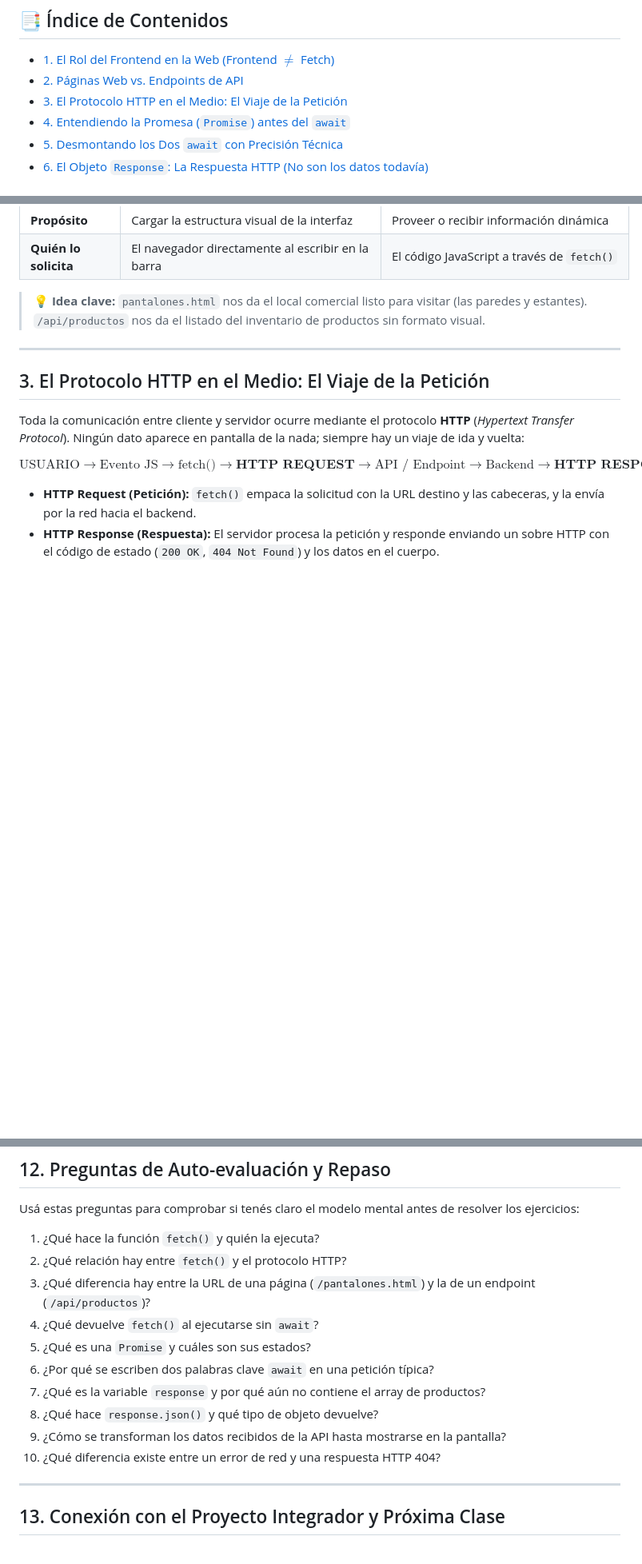
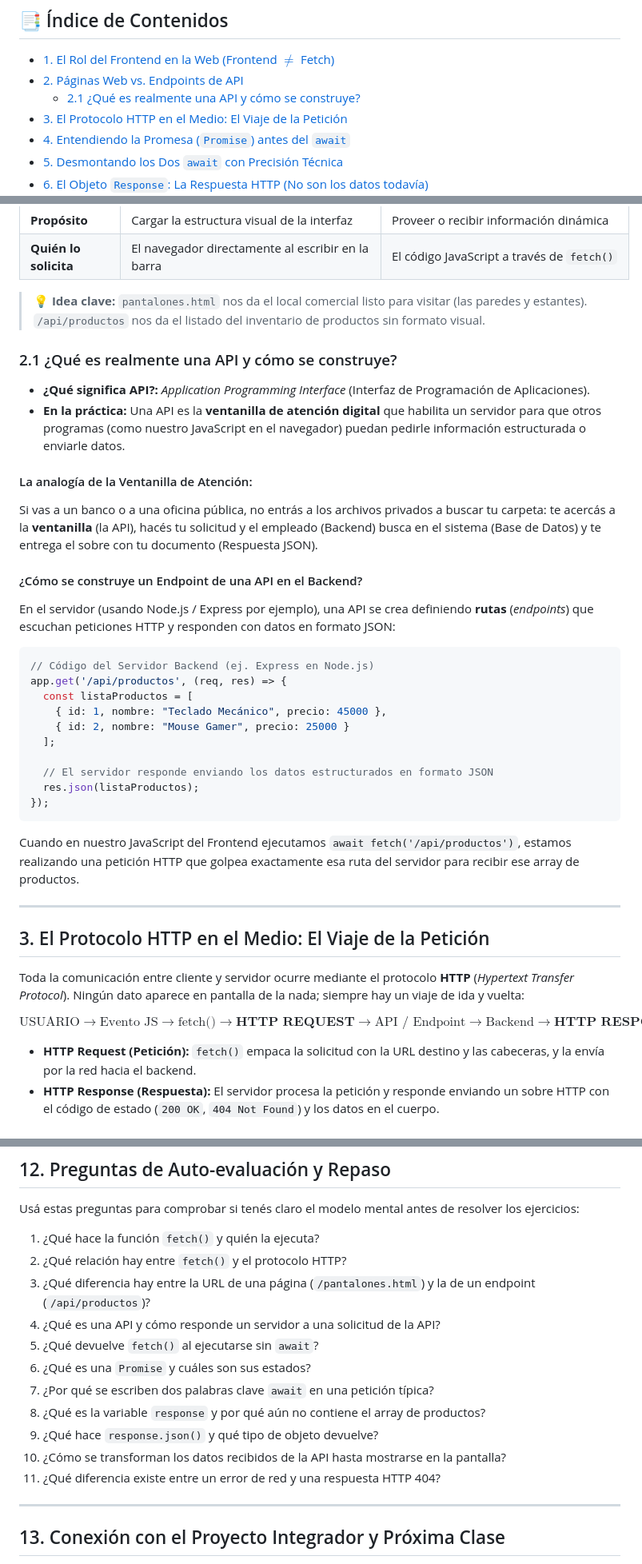
Before and after one commit to eest5-moviles-2026/moviles-2026, a Markdown page: clases/clase-05/js-teoria.md, 3 parts joined by grey strips. Shown at 80% size. Drawn GitHub-style; blank space fills up the shorter version.

Commit message:
docs(clase-05): agregar explicacion intuitiva sobre que es una API y su construccion

````diff
--- a/clases/clase-05/js-teoria.md
+++ b/clases/clase-05/js-teoria.md
@@ -28,6 +28,7 @@ Esta guía consolida los conceptos fundamentales del asincronismo en JavaScript
 
 * [1. El Rol del Frontend en la Web (Frontend $\neq$ Fetch)](#1-el-rol-del-frontend-en-la-web-frontend--fetch)
 * [2. Páginas Web vs. Endpoints de API](#2-páginas-web-vs-endpoints-de-api)
+  * [2.1 ¿Qué es realmente una API y cómo se construye?](#21-qué-es-realmente-una-api-y-cómo-se-construye)
 * [3. El Protocolo HTTP en el Medio: El Viaje de la Petición](#3-el-protocolo-http-en-el-medio-el-viaje-de-la-petición)
 * [4. Entendiendo la Promesa (`Promise`) antes del `await`](#4-entendiendo-la-promesa-promise-antes-del-await)
 * [5. Desmontando los Dos `await` con Precisión Técnica](#5-desmontando-los-dos-await-con-precisión-técnica)
@@ -66,6 +67,32 @@ Para construir aplicaciones web o móviles, debemos distinguir dos tipos de URLs
 | **Quién lo solicita** | El navegador directamente al escribir en la barra | El código JavaScript a través de `fetch()` |
 
 > 💡 **Idea clave:** `pantalones.html` nos da el local comercial listo para visitar (las paredes y estantes). `/api/productos` nos da el listado del inventario de productos sin formato visual.
+
+### 2.1 ¿Qué es realmente una API y cómo se construye?
+
+* **¿Qué significa API?:** *Application Programming Interface* (Interfaz de Programación de Aplicaciones).
+* **En la práctica:** Una API es la **ventanilla de atención digital** que habilita un servidor para que otros programas (como nuestro JavaScript en el navegador) puedan pedirle información estructurada o enviarle datos.
+
+#### La analogía de la Ventanilla de Atención:
+Si vas a un banco o a una oficina pública, no entrás a los archivos privados a buscar tu carpeta: te acercás a la **ventanilla** (la API), hacés tu solicitud y el empleado (Backend) busca en el sistema (Base de Datos) y te entrega el sobre con tu documento (Respuesta JSON).
+
+#### ¿Cómo se construye un Endpoint de una API en el Backend?
+En el servidor (usando Node.js / Express por ejemplo), una API se crea definiendo **rutas** (*endpoints*) que escuchan peticiones HTTP y responden con datos en formato JSON:
+
+```javascript
+// Código del Servidor Backend (ej. Express en Node.js)
+app.get('/api/productos', (req, res) => {
+  const listaProductos = [
+    { id: 1, nombre: "Teclado Mecánico", precio: 45000 },
+    { id: 2, nombre: "Mouse Gamer", precio: 25000 }
+  ];
+
+  // El servidor responde enviando los datos estructurados en formato JSON
+  res.json(listaProductos);
+});
+```
+
+Cuando en nuestro JavaScript del Frontend ejecutamos `await fetch('/api/productos')`, estamos realizando una petición HTTP que golpea exactamente esa ruta del servidor para recibir ese array de productos.
 
 ---
 
@@ -262,13 +289,14 @@ Usá estas preguntas para comprobar si tenés claro el modelo mental antes de re
 1. ¿Qué hace la función `fetch()` y quién la ejecuta?
 2. ¿Qué relación hay entre `fetch()` y el protocolo HTTP?
 3. ¿Qué diferencia hay entre la URL de una página (`/pantalones.html`) y la de un endpoint (`/api/productos`)?
-4. ¿Qué devuelve `fetch()` al ejecutarse sin `await`?
-5. ¿Qué es una `Promise` y cuáles son sus estados?
-6. ¿Por qué se escriben dos palabras clave `await` en una petición típica?
-7. ¿Qué es la variable `response` y por qué aún no contiene el array de productos?
-8. ¿Qué hace `response.json()` y qué tipo de objeto devuelve?
-9. ¿Cómo se transforman los datos recibidos de la API hasta mostrarse en la pantalla?
-10. ¿Qué diferencia existe entre un error de red y una respuesta HTTP 404?
+4. ¿Qué es una API y cómo responde un servidor a una solicitud de la API?
+5. ¿Qué devuelve `fetch()` al ejecutarse sin `await`?
+6. ¿Qué es una `Promise` y cuáles son sus estados?
+7. ¿Por qué se escriben dos palabras clave `await` en una petición típica?
+8. ¿Qué es la variable `response` y por qué aún no contiene el array de productos?
+9. ¿Qué hace `response.json()` y qué tipo de objeto devuelve?
+10. ¿Cómo se transforman los datos recibidos de la API hasta mostrarse en la pantalla?
+11. ¿Qué diferencia existe entre un error de red y una respuesta HTTP 404?
 
 ---
 
````
